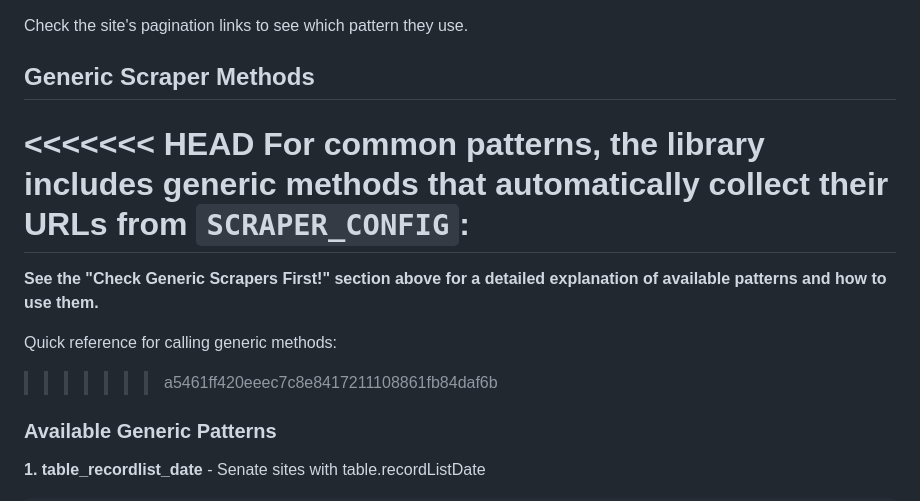
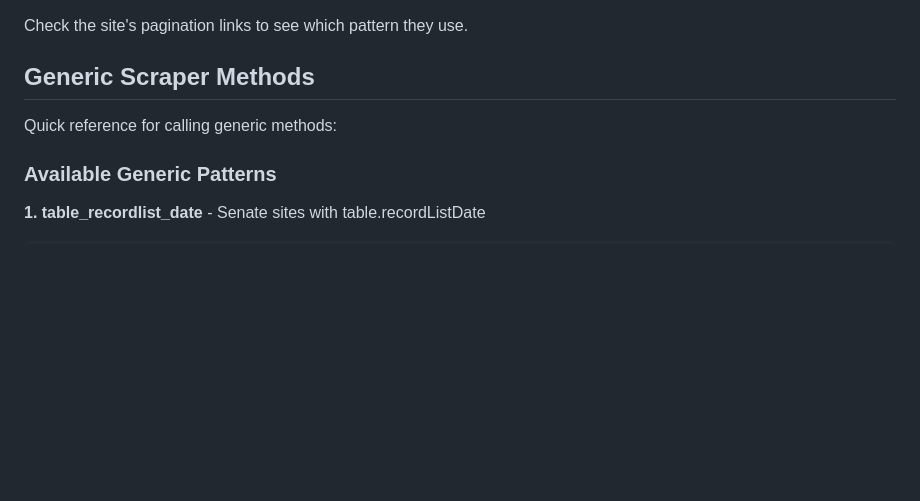
Before and after one commit to dwillis/python-statement, a Markdown page: SCRAPER_GUIDE.md, the part around the change. GitHub-like rendering; blank space fills up the shorter version.

```diff
--- a/SCRAPER_GUIDE.md
+++ b/SCRAPER_GUIDE.md
@@ -487,13 +487,7 @@ Check the site's pagination links to see which pattern they use.
 
 ## Generic Scraper Methods
 
-<<<<<<< HEAD
-For common patterns, the library includes generic methods that automatically collect their URLs from `SCRAPER_CONFIG`:
-=======
-**See the "Check Generic Scrapers First!" section above for a detailed explanation of available patterns and how to use them.**
-
 Quick reference for calling generic methods:
->>>>>>> a5461ff420eeec7c8e8417211108861fb84daf6b
 
 ### Available Generic Patterns
 
```
Also changed, not shown: README.md (+99 -29 lines).
